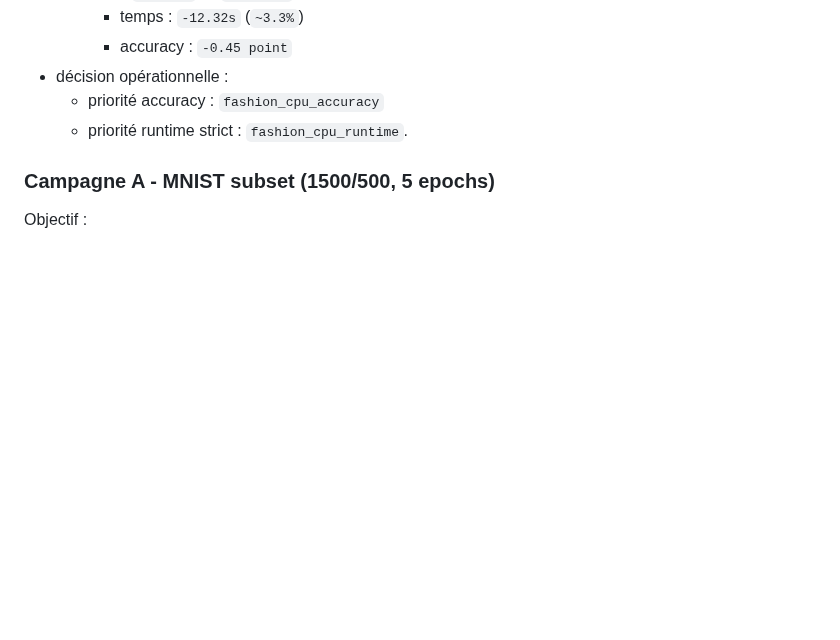
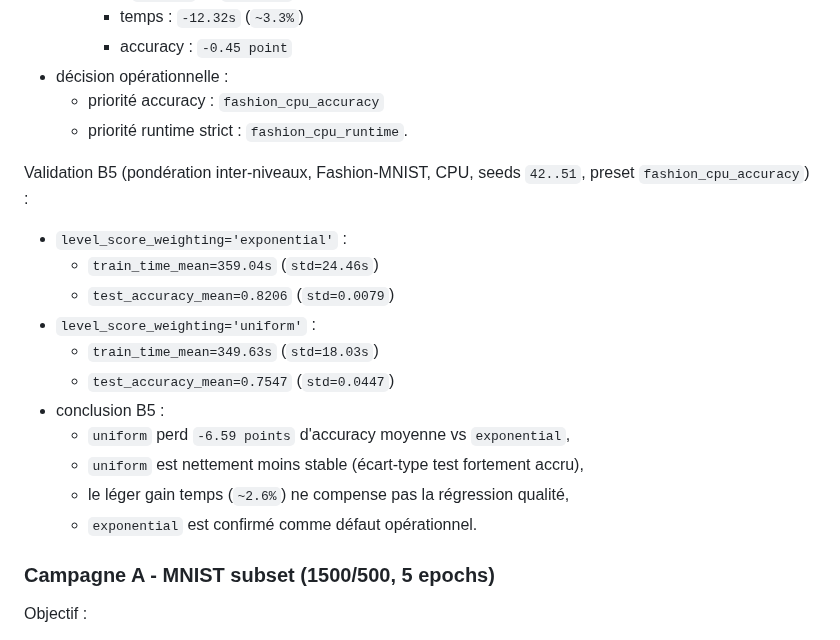
Before and after one commit to ikobootloader/HIERARCHICAL-ATTRACTOR-MACHINE-LEARNING, a Markdown page: README.md, the part around the change. GitHub-like rendering; blank space fills up the shorter version.

```diff
--- a/README.md
+++ b/README.md
@@ -545,6 +545,20 @@ Validation preset `fashion_cpu_runtime` (Fashion-MNIST, CPU, seeds `42..51`) :
   - priorité accuracy : `fashion_cpu_accuracy`
   - priorité runtime strict : `fashion_cpu_runtime`.
 
+Validation B5 (pondération inter-niveaux, Fashion-MNIST, CPU, seeds `42..51`,
+preset `fashion_cpu_accuracy`) :
+- `level_score_weighting='exponential'` :
+  - `train_time_mean=359.04s` (`std=24.46s`)
+  - `test_accuracy_mean=0.8206` (`std=0.0079`)
+- `level_score_weighting='uniform'` :
+  - `train_time_mean=349.63s` (`std=18.03s`)
+  - `test_accuracy_mean=0.7547` (`std=0.0447`)
+- conclusion B5 :
+  - `uniform` perd `-6.59 points` d'accuracy moyenne vs `exponential`,
+  - `uniform` est nettement moins stable (écart-type test fortement accru),
+  - le léger gain temps (`~2.6%`) ne compense pas la régression qualité,
+  - `exponential` est confirmé comme défaut opérationnel.
+
 ### Campagne A - MNIST subset (1500/500, 5 epochs)
 
 Objectif :
```
Also changed, not shown: CHANGELOG.md (+14 -0 lines).
